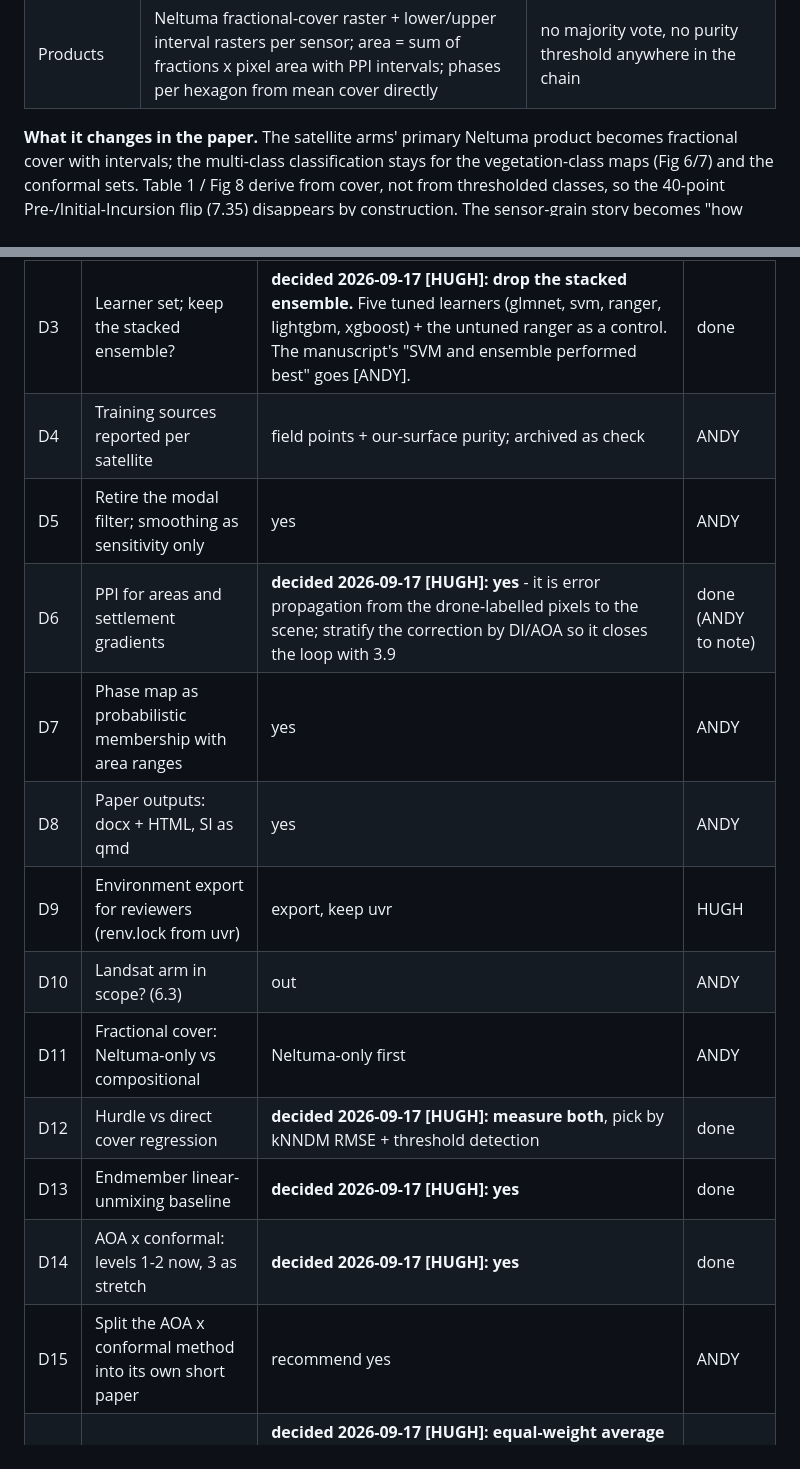
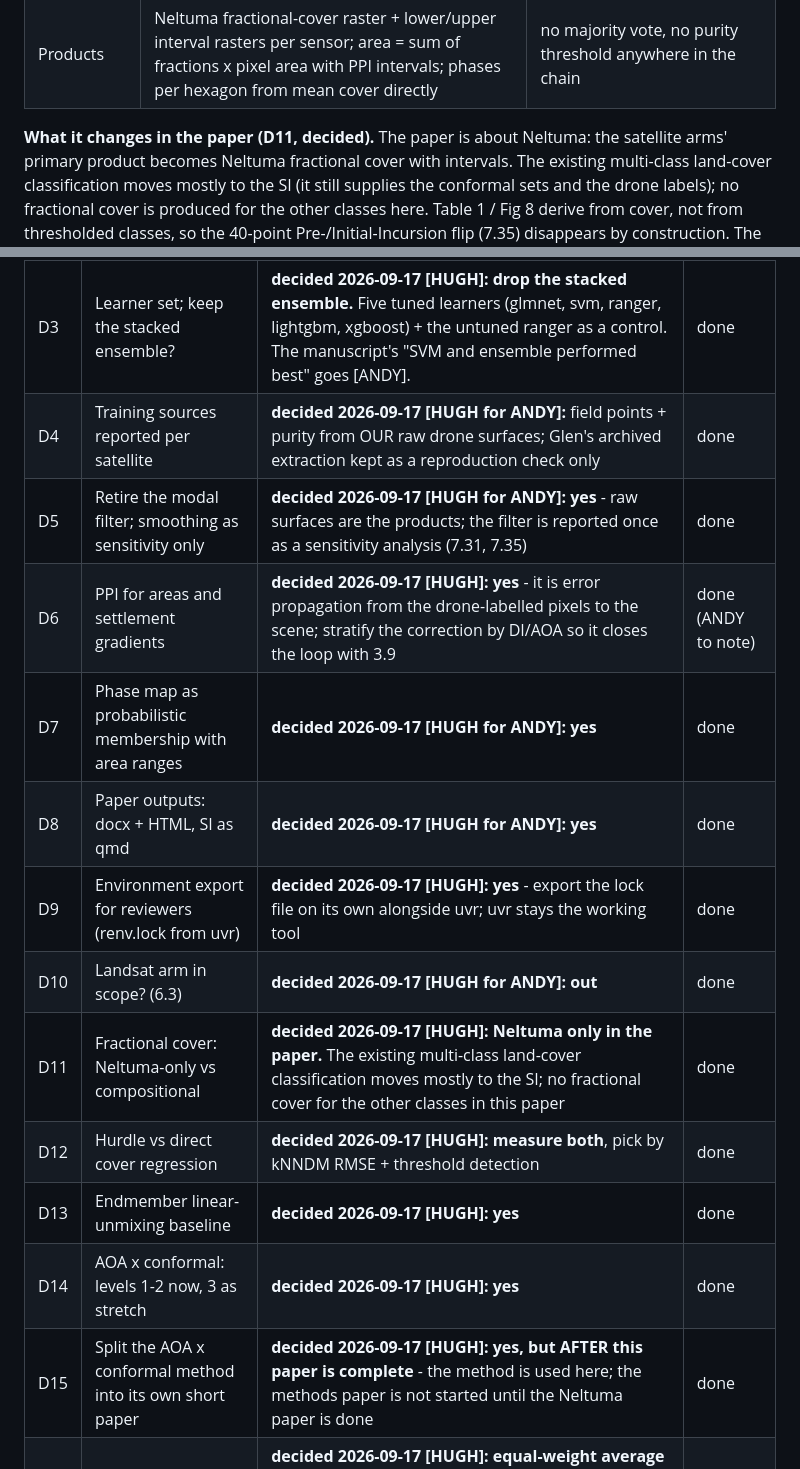
Before and after one commit to TESS-Laboratory/Slade_et_al_mapping_invasive_Neltuma_Kalahari, a Markdown page: docs/refactor-3.0-plan.md, 2 parts joined by grey strips. Drawn GitHub-style.

Commit message:
Plan: all decisions D1-D16 settled [HUGH]
Co-Authored-By: Claude Fable 5.1 <noreply@anthropic.com>
Claude-Session: https://claude.ai/code/session_014QmHY4TVYSFuu9s6CPgrQy

```diff
--- a/docs/refactor-3.0-plan.md
+++ b/docs/refactor-3.0-plan.md
@@ -241,10 +241,11 @@ for a handful of pure pixels become labels for all of them.
 | Baseline | linear spectral unmixing with endmembers from pure pixels | the classical method reviewers will expect to see beaten |
 | Products | Neltuma fractional-cover raster + lower/upper interval rasters per sensor; area = sum of fractions x pixel area with PPI intervals; phases per hexagon from mean cover directly | no majority vote, no purity threshold anywhere in the chain |
 
-**What it changes in the paper.** The satellite arms' primary Neltuma
-product becomes fractional cover with intervals; the multi-class
-classification stays for the vegetation-class maps (Fig 6/7) and the
-conformal sets. Table 1 / Fig 8 derive from cover, not from thresholded
+**What it changes in the paper (D11, decided).** The paper is about
+Neltuma: the satellite arms' primary product becomes Neltuma fractional
+cover with intervals. The existing multi-class land-cover classification
+moves mostly to the SI (it still supplies the conformal sets and the drone
+labels); no fractional cover is produced for the other classes here. Table 1 / Fig 8 derive from cover, not from thresholded
 classes, so the 40-point Pre-/Initial-Incursion flip (7.35) disappears by
 construction. The sensor-grain story becomes "how well can each grain
 resolve cover" - a cleaner claim than accuracy of a dominant class.
@@ -408,16 +409,16 @@ Phases A and B can run while C is designed; C is the critical path.
 | D1 | Conformal score and Mondrian calibration | **decided 2026-09-17 [HUGH]: LAC + per-class (Mondrian), APS reported** | done |
 | D2 | Primary CV design | **decided: kNNDM via CAST**, domains per question | done |
 | D3 | Learner set; keep the stacked ensemble? | **decided 2026-09-17 [HUGH]: drop the stacked ensemble.** Five tuned learners (glmnet, svm, ranger, lightgbm, xgboost) + the untuned ranger as a control. The manuscript's "SVM and ensemble performed best" goes [ANDY]. | done |
-| D4 | Training sources reported per satellite | field points + our-surface purity; archived as check | ANDY |
-| D5 | Retire the modal filter; smoothing as sensitivity only | yes | ANDY |
+| D4 | Training sources reported per satellite | **decided 2026-09-17 [HUGH for ANDY]:** field points + purity from OUR raw drone surfaces; Glen's archived extraction kept as a reproduction check only | done |
+| D5 | Retire the modal filter; smoothing as sensitivity only | **decided 2026-09-17 [HUGH for ANDY]: yes** - raw surfaces are the products; the filter is reported once as a sensitivity analysis (7.31, 7.35) | done |
 | D6 | PPI for areas and settlement gradients | **decided 2026-09-17 [HUGH]: yes** - it is error propagation from the drone-labelled pixels to the scene; stratify the correction by DI/AOA so it closes the loop with 3.9 | done (ANDY to note) |
-| D7 | Phase map as probabilistic membership with area ranges | yes | ANDY |
-| D8 | Paper outputs: docx + HTML, SI as qmd | yes | ANDY |
-| D9 | Environment export for reviewers (renv.lock from uvr) | export, keep uvr | HUGH |
-| D10 | Landsat arm in scope? (6.3) | out | ANDY |
-| D11 | Fractional cover: Neltuma-only vs compositional | Neltuma-only first | ANDY |
+| D7 | Phase map as probabilistic membership with area ranges | **decided 2026-09-17 [HUGH for ANDY]: yes** | done |
+| D8 | Paper outputs: docx + HTML, SI as qmd | **decided 2026-09-17 [HUGH for ANDY]: yes** | done |
+| D9 | Environment export for reviewers (renv.lock from uvr) | **decided 2026-09-17 [HUGH]: yes** - export the lock file on its own alongside uvr; uvr stays the working tool | done |
+| D10 | Landsat arm in scope? (6.3) | **decided 2026-09-17 [HUGH for ANDY]: out** | done |
+| D11 | Fractional cover: Neltuma-only vs compositional | **decided 2026-09-17 [HUGH]: Neltuma only in the paper.** The existing multi-class land-cover classification moves mostly to the SI; no fractional cover for the other classes in this paper | done |
 | D12 | Hurdle vs direct cover regression | **decided 2026-09-17 [HUGH]: measure both**, pick by kNNDM RMSE + threshold detection | done |
 | D13 | Endmember linear-unmixing baseline | **decided 2026-09-17 [HUGH]: yes** | done |
 | D14 | AOA x conformal: levels 1-2 now, 3 as stretch | **decided 2026-09-17 [HUGH]: yes** | done |
-| D15 | Split the AOA x conformal method into its own short paper | recommend yes | ANDY |
+| D15 | Split the AOA x conformal method into its own short paper | **decided 2026-09-17 [HUGH]: yes, but AFTER this paper is complete** - the method is used here; the methods paper is not started until the Neltuma paper is done | done |
 | D16 | Model selection for the landscape products (7.39) | **decided 2026-09-17 [HUGH]: equal-weight average of class probabilities over ALL tuned learners.** No winner-takes-all, no fallback learner, and no dropping of "laggards" - defining a laggard is a qualitative call we decline to make. Per-learner surfaces reported as a sensitivity table. | done |
```
Also changed, not shown: refactor-findings.md (+7 -0 lines).
